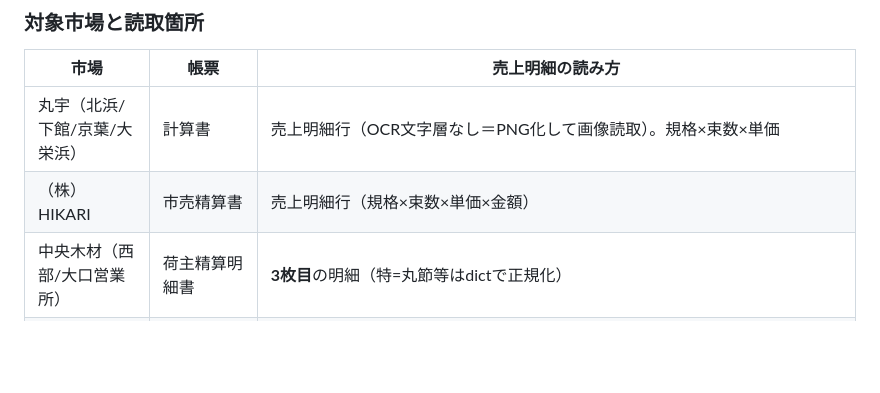
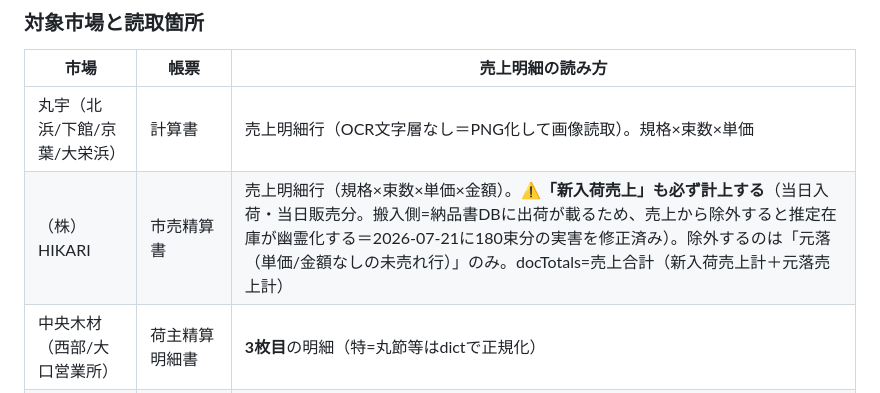
Before and after one commit to h02050d-ship-it/ichiba-kanri, a Markdown page: INGEST_RULES.md, the part around the change. Rendered like a GitHub page; blank space fills up the shorter version.

Commit message:
HIKARI売上明細: 新入荷売上の計上必須を明記（幽霊在庫の教訓）
Co-Authored-By: Claude Fable 5 <noreply@anthropic.com>

```diff
--- a/INGEST_RULES.md
+++ b/INGEST_RULES.md
@@ -186,7 +186,7 @@
 | 市場 | 帳票 | 売上明細の読み方 |
 |---|---|---|
 | 丸宇（北浜/下館/京葉/大栄浜） | 計算書 | 売上明細行（OCR文字層なし＝PNG化して画像読取）。規格×束数×単価 |
-| （株）HIKARI | 市売精算書 | 売上明細行（規格×束数×単価×金額） |
+| （株）HIKARI | 市売精算書 | 売上明細行（規格×束数×単価×金額）。**⚠️「新入荷売上」も必ず計上する**（当日入荷・当日販売分。搬入側=納品書DBに出荷が載るため、売上から除外すると推定在庫が幽霊化する＝2026-07-21に180束分の実害を修正済み）。除外するのは「元落（単価/金額なしの未売れ行）」のみ。docTotals=売上合計（新入荷売上計＋元落売上計） |
 | 中央木材（西部/大口営業所） | 荷主精算明細書 | **3枚目**の明細（特=丸節等はdictで正規化） |
 | (株)アイザワ | 精算書（明細なし・金額のみ） | 明細が無い→**材積総数 ÷ 0.0576㎥ で束数換算**（15mm×4000×120mm×8枚=0.0576㎥/束）。⚠️単一規格前提の近似（実際は12mm/羽目板/2mも少量あり＝2026-07-21納品書DB実測。主力15×4m丸節が67%。換算値はwarn付きでpush） |
 
```
